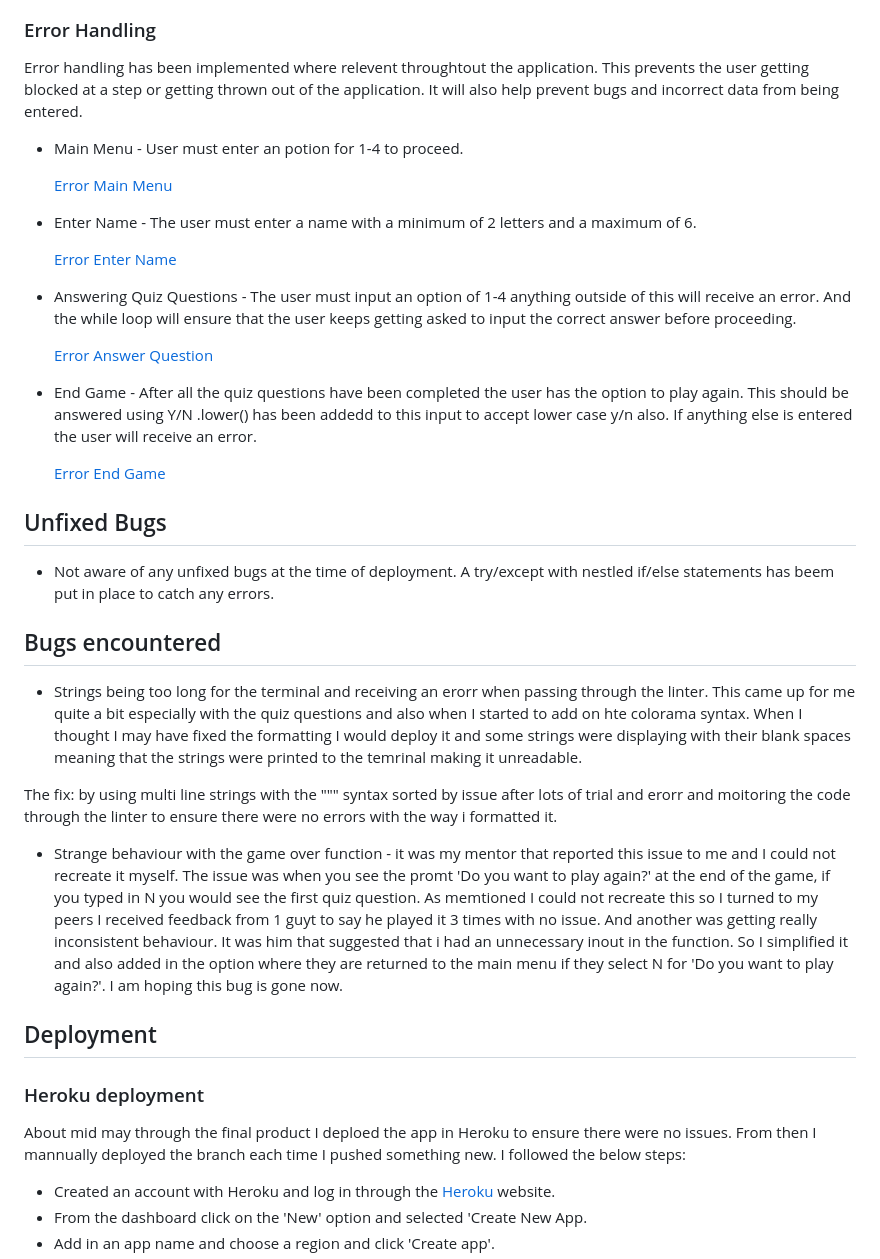
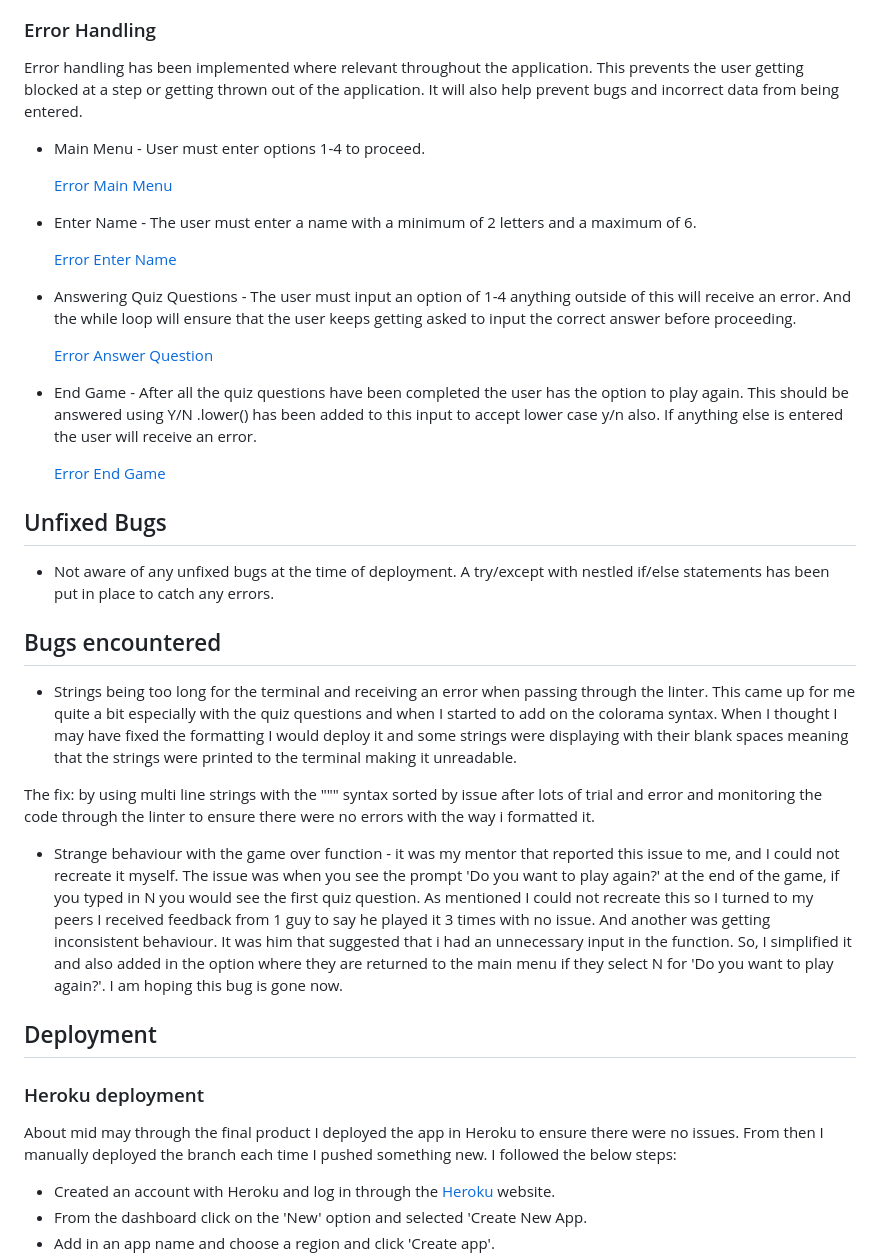
Before and after one commit to Lornavav/pp3-quiz-lv, a Markdown page: README.md, the part around one of its changes. Drawn GitHub-style.

Commit message:
Final content added and typos corrected

```diff
--- a/README.md
+++ b/README.md
@@ -151,9 +151,9 @@ No errors found on questions.py file
 
 ### Error Handling
 
-Error handling has been implemented where relevent throughtout the application. This prevents the user getting blocked at a step or getting thrown out of the application. It will also help prevent bugs and incorrect data from being entered.
+Error handling has been implemented where relevant throughout the application. This prevents the user getting blocked at a step or getting thrown out of the application. It will also help prevent bugs and incorrect data from being entered.
 
-  * Main Menu - User must enter an potion for 1-4 to proceed.
+  * Main Menu - User must enter options 1-4 to proceed.
 
     [Error Main Menu](documentation/images/error_main_menu.png)
 
@@ -161,31 +161,31 @@ Error handling has been implemented where relevent throughtout the application.
 
     [Error Enter Name](documentation/images/error_enter_name.png)
 
-  * Answering Quiz Questions -  The user must input an option of 1-4 anything outside of this will receive an error. And the while loop will ensure that the user keeps getting asked to input the correct answer before proceeding.
+  * Answering Quiz Questions - The user must input an option of 1-4 anything outside of this will receive an error. And the while loop will ensure that the user keeps getting asked to input the correct answer before proceeding.
 
     [Error Answer Question](documentation/images/error_answer_question.png)
 
-  * End Game - After all the quiz questions have been completed the user has the option to play again. This should be answered using Y/N .lower() has been addedd to this input to accept lower case y/n also. If anything else is entered the user will receive an error.
+  * End Game - After all the quiz questions have been completed the user has the option to play again. This should be answered using Y/N .lower() has been added to this input to accept lower case y/n also. If anything else is entered the user will receive an error.
 
     [Error End Game](documentation/images/error_end_game.png)
 
 ## Unfixed Bugs
 
-* Not aware of any unfixed bugs at the time of deployment. A try/except with nestled if/else statements has beem put in place to catch any errors.
+* Not aware of any unfixed bugs at the time of deployment. A try/except with nestled if/else statements has been put in place to catch any errors.
 
 ## Bugs encountered
 
-* Strings being too long for the terminal and receiving an erorr when passing through the linter. This came up for me quite a bit especially with the quiz questions and also when I started to add on hte colorama syntax. When I thought I may have fixed the formatting I would deploy it and some strings were displaying with their blank spaces meaning that the strings were printed to the temrinal making it unreadable.
+* Strings being too long for the terminal and receiving an error when passing through the linter. This came up for me quite a bit especially with the quiz questions and when I started to add on the colorama syntax. When I thought I may have fixed the formatting I would deploy it and some strings were displaying with their blank spaces meaning that the strings were printed to the terminal making it unreadable.
 
-The fix: by using multi line strings with the """ syntax sorted by issue after lots of trial and erorr and moitoring the code through the linter to ensure there were no errors with the way i formatted it.
+The fix: by using multi line strings with the """ syntax sorted by issue after lots of trial and error and monitoring  the code through the linter to ensure there were no errors with the way i formatted it.
 
-* Strange behaviour with the game over function - it was my mentor that reported this issue to me and I could not recreate it myself. The issue was when you see the promt 'Do you want to play again?' at the end of the game, if you typed in N you would see the first quiz question. As memtioned I could not recreate this so I turned to my peers I received feedback from 1 guyt to say he played it 3 times with no issue. And another was getting really inconsistent behaviour. It was him that suggested that i had an unnecessary inout in the function. So I simplified it and also added in the option where they are returned to the main menu if they select N for 'Do you want to play again?'. I am hoping this bug is gone now.
+* Strange behaviour with the game over function - it was my mentor that reported this issue to me, and I could not recreate it myself. The issue was when you see the prompt 'Do you want to play again?' at the end of the game, if you typed in N you would see the first quiz question. As mentioned I could not recreate this so I turned to my peers I received feedback from 1 guy to say he played it 3 times with no issue. And another was getting inconsistent behaviour. It was him that suggested that i had an unnecessary input in the function. So, I simplified it and also added in the option where they are returned to the main menu if they select N for 'Do you want to play again?'. I am hoping this bug is gone now.
 
 ## Deployment
 
 ### Heroku deployment
 
-About mid may through the final product I deploed the app in Heroku to ensure there were no issues. From then I mannually deployed the branch each time I pushed something new. I followed the below steps:
+About mid may through the final product I deployed the app in Heroku to ensure there were no issues. From then I manually deployed the branch each time I pushed something new. I followed the below steps:
 
 * Created an account with Heroku and log in through the [Heroku](https://www.heroku.com/) website.
 * From the dashboard click on the 'New' option and selected 'Create New App.
```
Also changed, not shown: other parts of README.md (+30 -7 lines).
